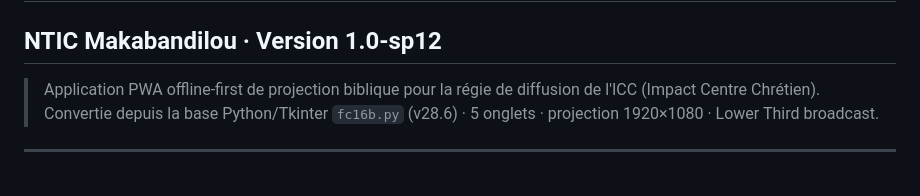
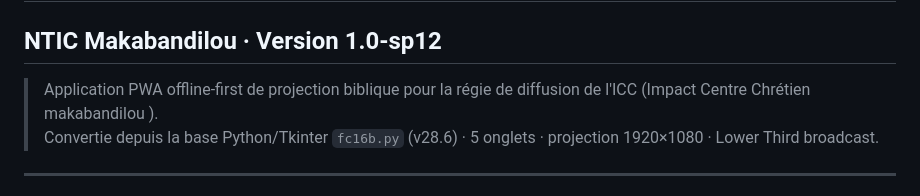
Before and after one commit to mombondooscar-droid/NTIC-Bible-Projector, a Markdown page: README.md, the part around the change. GitHub-like rendering.

```diff
--- a/README.md
+++ b/README.md
@@ -1,7 +1,7 @@
 # NTIC Bible Projector — PWA
 ## NTIC Makabandilou · Version 1.0-sp12
 
-> Application PWA offline-first de projection biblique pour la régie de diffusion de l'ICC (Impact Centre Chrétien).
+> Application PWA offline-first de projection biblique pour la régie de diffusion de l'ICC (Impact Centre Chrétien makabandilou ).
 > Convertie depuis la base Python/Tkinter `fc16b.py` (v28.6) · 5 onglets · projection 1920×1080 · Lower Third broadcast.
 
 ---
```
